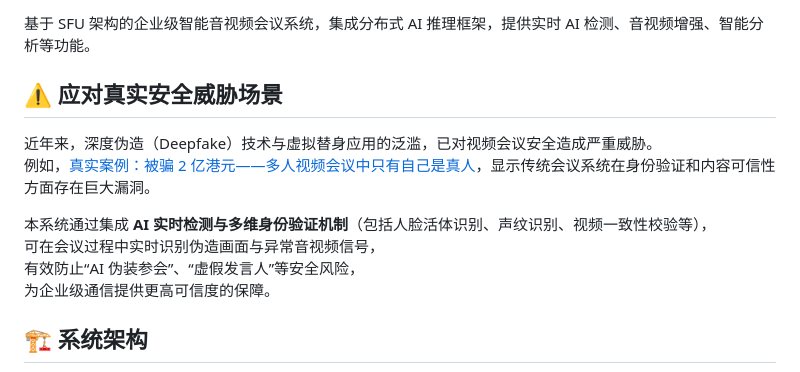
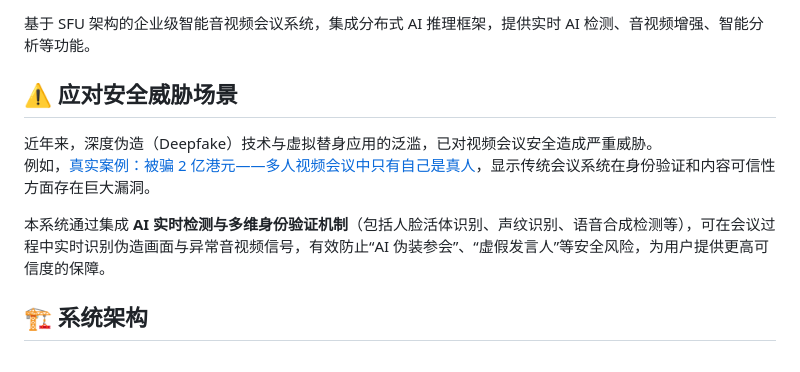
Before and after one commit to gugugu5331/VideoCall-System, a Markdown page: README.md, the part around the change. Drawn GitHub-style.

```diff
--- a/README.md
+++ b/README.md
@@ -8,15 +8,12 @@
 [![Qt6](https://img.shields.io/badge/Qt-6.0+-green.svg)](https://www.qt.io/)
 
 基于 SFU 架构的企业级智能音视频会议系统，集成分布式 AI 推理框架，提供实时 AI 检测、音视频增强、智能分析等功能。
-## ⚠️ 应对真实安全威胁场景
+## ⚠️ 应对安全威胁场景
 
 近年来，深度伪造（Deepfake）技术与虚拟替身应用的泛滥，已对视频会议安全造成严重威胁。
 例如，[真实案例：被骗 2 亿港元——多人视频会议中只有自己是真人](https://www.bilibili.com/video/BV1mt421b7RV/?spm_id_from=333.337.search-card.all.click&vd_source=c9b42656d48ebc4dbdac35c71fd13723)，显示传统会议系统在身份验证和内容可信性方面存在巨大漏洞。
 
-本系统通过集成 **AI 实时检测与多维身份验证机制**（包括人脸活体识别、声纹识别、视频一致性校验等），
-可在会议过程中实时识别伪造画面与异常音视频信号，
-有效防止“AI 伪装参会”、“虚假发言人”等安全风险，
-为企业级通信提供更高可信度的保障。
+本系统通过集成 **AI 实时检测与多维身份验证机制**（包括人脸活体识别、声纹识别、语音合成检测等），可在会议过程中实时识别伪造画面与异常音视频信号，有效防止“AI 伪装参会”、“虚假发言人”等安全风险，为用户提供更高可信度的保障。
 
 ## 🏗️ 系统架构
 
```
